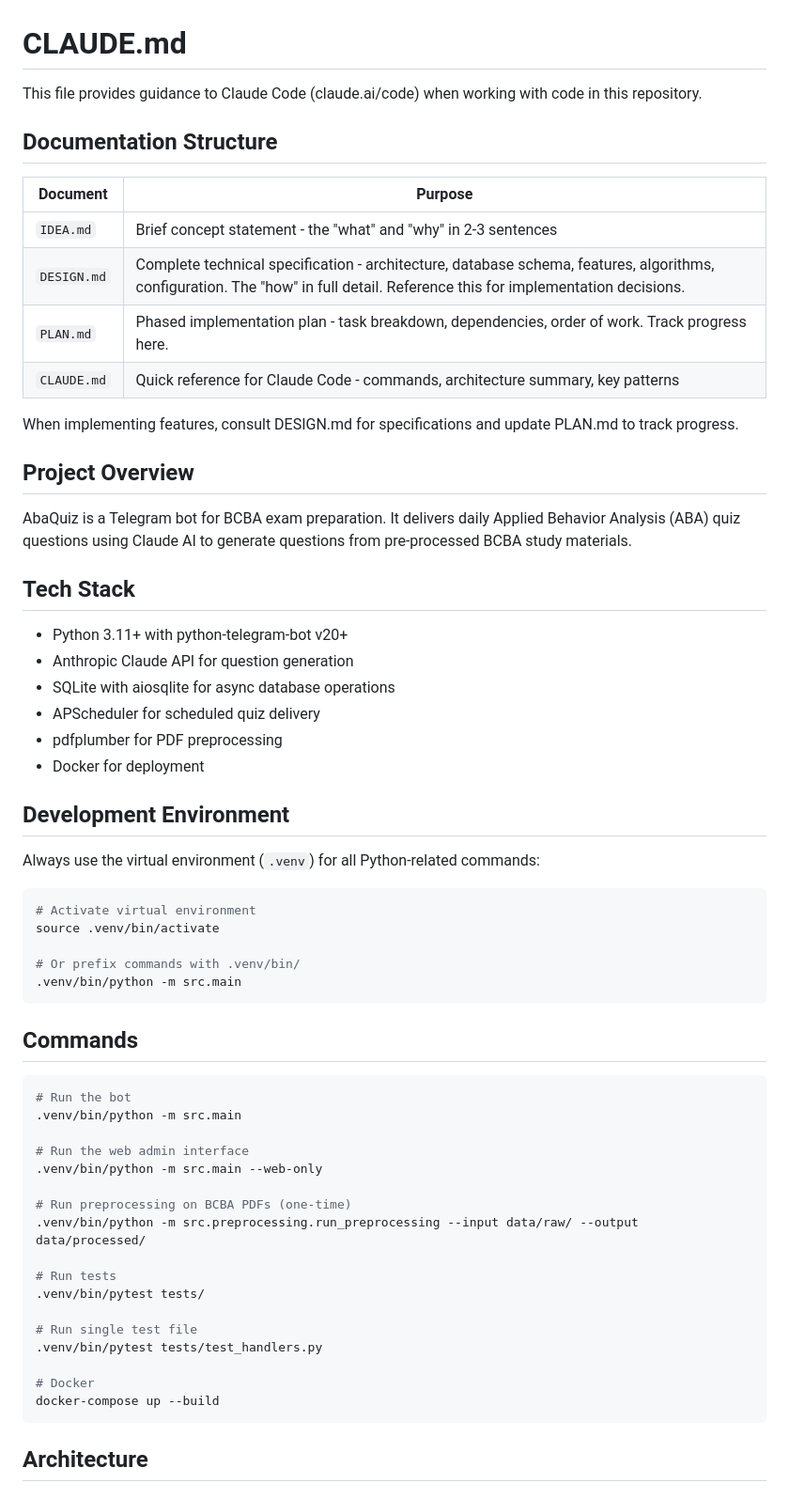
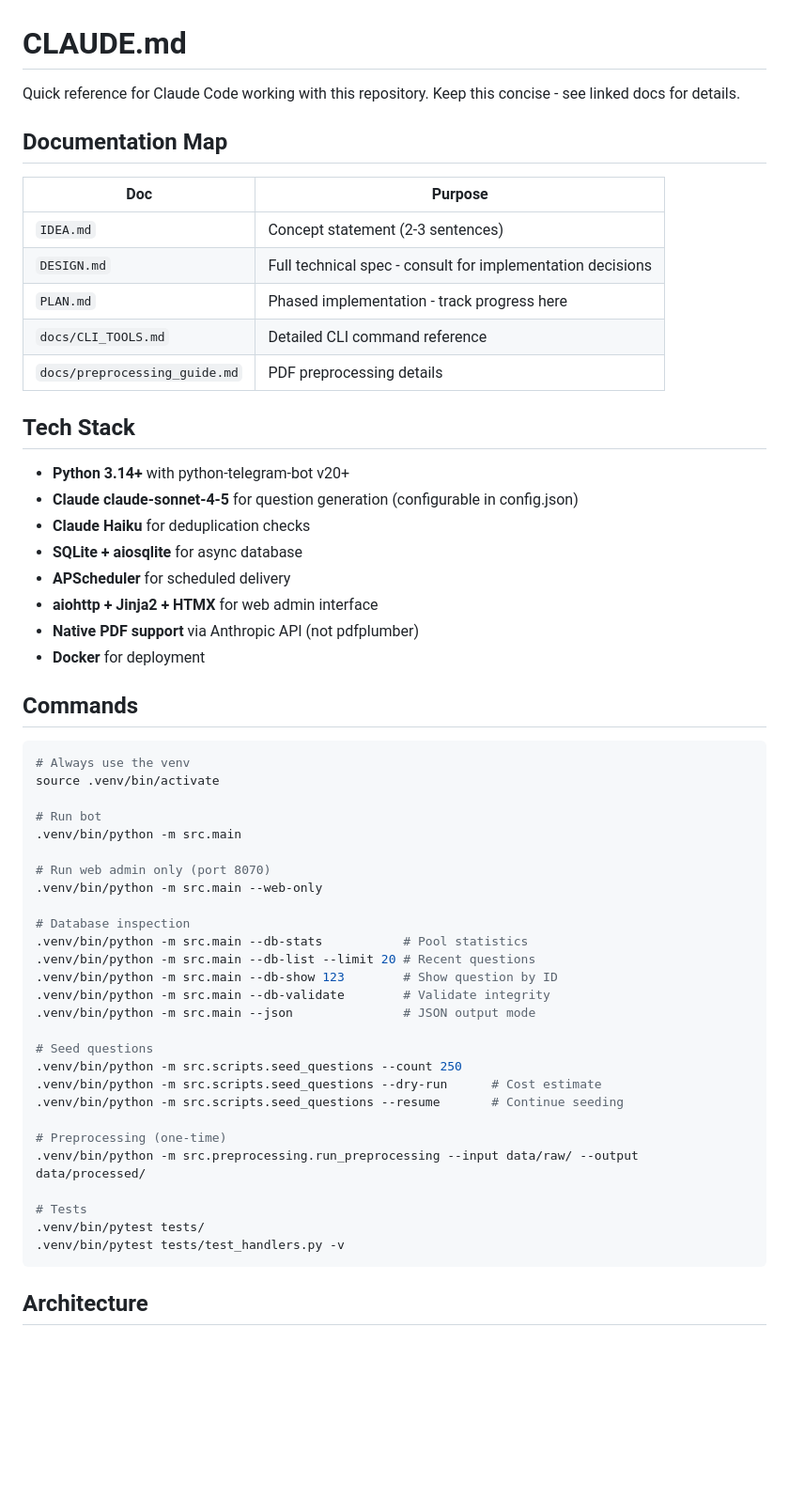
Before and after one commit to PavoReal/AbaQuiz, a Markdown page: CLAUDE.md, the part around one of its changes. Shown at 94% size. Drawn GitHub-style; blank space fills up the shorter version.

Commit message:
Refresh CLAUDE.md

````diff
--- a/CLAUDE.md
+++ b/CLAUDE.md
@@ -1,63 +1,58 @@
 # CLAUDE.md
 
-This file provides guidance to Claude Code (claude.ai/code) when working with code in this repository.
+Quick reference for Claude Code working with this repository. Keep this concise - see linked docs for details.
 
-## Documentation Structure
+## Documentation Map
 
-| Document | Purpose |
-|----------|---------|
-| `IDEA.md` | Brief concept statement - the "what" and "why" in 2-3 sentences |
-| `DESIGN.md` | Complete technical specification - architecture, database schema, features, algorithms, configuration. The "how" in full detail. Reference this for implementation decisions. |
-| `PLAN.md` | Phased implementation plan - task breakdown, dependencies, order of work. Track progress here. |
-| `CLAUDE.md` | Quick reference for Claude Code - commands, architecture summary, key patterns |
-
-When implementing features, consult DESIGN.md for specifications and update PLAN.md to track progress.
-
-## Project Overview
-
-AbaQuiz is a Telegram bot for BCBA exam preparation. It delivers daily Applied Behavior Analysis (ABA) quiz questions using Claude AI to generate questions from pre-processed BCBA study materials.
+| Doc | Purpose |
+|-----|---------|
+| `IDEA.md` | Concept statement (2-3 sentences) |
+| `DESIGN.md` | Full technical spec - consult for implementation decisions |
+| `PLAN.md` | Phased implementation - track progress here |
+| `docs/CLI_TOOLS.md` | Detailed CLI command reference |
+| `docs/preprocessing_guide.md` | PDF preprocessing details |
 
 ## Tech Stack
 
-- Python 3.11+ with python-telegram-bot v20+
-- Anthropic Claude API for question generation
-- SQLite with aiosqlite for async database operations
-- APScheduler for scheduled quiz delivery
-- pdfplumber for PDF preprocessing
-- Docker for deployment
-
-## Development Environment
-
-Always use the virtual environment (`.venv`) for all Python-related commands:
-
-```bash
-# Activate virtual environment
-source .venv/bin/activate
-
-# Or prefix commands with .venv/bin/
-.venv/bin/python -m src.main
-```
+- **Python 3.14+** with python-telegram-bot v20+
+- **Claude claude-sonnet-4-5** for question generation (configurable in config.json)
+- **Claude Haiku** for deduplication checks
+- **SQLite + aiosqlite** for async database
+- **APScheduler** for scheduled delivery
+- **aiohttp + Jinja2 + HTMX** for web admin interface
+- **Native PDF support** via Anthropic API (not pdfplumber)
+- **Docker** for deployment
 
 ## Commands
 
 ```bash
-# Run the bot
+# Always use the venv
+source .venv/bin/activate
+
+# Run bot
 .venv/bin/python -m src.main
 
-# Run the web admin interface
+# Run web admin only (port 8070)
 .venv/bin/python -m src.main --web-only
 
-# Run preprocessing on BCBA PDFs (one-time)
+# Database inspection
+.venv/bin/python -m src.main --db-stats           # Pool statistics
+.venv/bin/python -m src.main --db-list --limit 20 # Recent questions
+.venv/bin/python -m src.main --db-show 123        # Show question by ID
+.venv/bin/python -m src.main --db-validate        # Validate integrity
+.venv/bin/python -m src.main --json               # JSON output mode
+
+# Seed questions
+.venv/bin/python -m src.scripts.seed_questions --count 250
+.venv/bin/python -m src.scripts.seed_questions --dry-run      # Cost estimate
+.venv/bin/python -m src.scripts.seed_questions --resume       # Continue seeding
+
+# Preprocessing (one-time)
 .venv/bin/python -m src.preprocessing.run_preprocessing --input data/raw/ --output data/processed/
 
-# Run tests
+# Tests
 .venv/bin/pytest tests/
-
-# Run single test file
-.venv/bin/pytest tests/test_handlers.py
-
-# Docker
-docker-compose up --build
+.venv/bin/pytest tests/test_handlers.py -v
 ```
 
 ## Architecture
````
Also changed, not shown: other parts of CLAUDE.md (+104 -70 lines).
